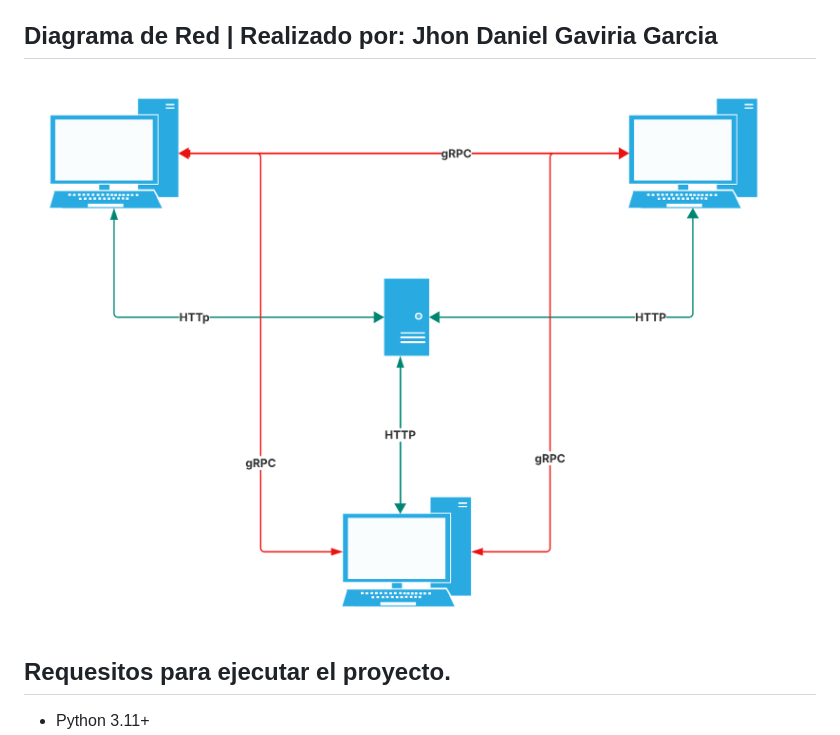
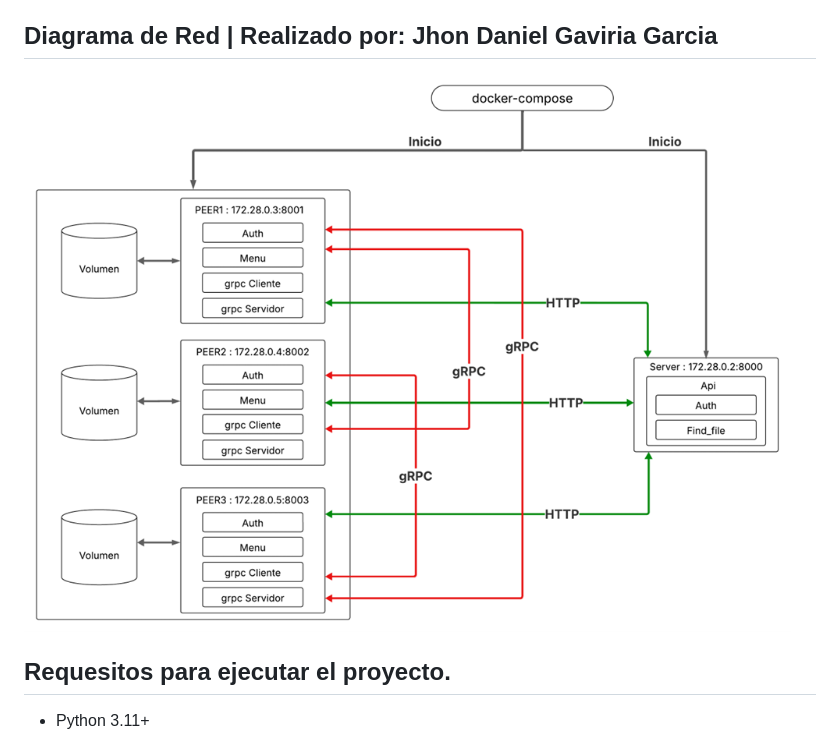
Before and after one commit to thomasvanegas/REST_API_P2P_Architecture, a Markdown page: README.md, the part around the change. GitHub-like rendering; pictures changed too: IMGS/DiagramaRedP2P_v2.png (added).

Commit message:
Actualizacion del diagrama de red/arquitectura

```diff
--- a/README.md
+++ b/README.md
@@ -7,7 +7,7 @@
 
 ## Diagrama de Red | Realizado por: Jhon Daniel Gaviria Garcia
 
-![Imagen con tres nodos (PCs) y un servidor (Master) conectados representando una arquitectura P2P](https://github.com/thomasvanegas/REST_API_P2P_Architecture/blob/main/IMGS/DiagramaRedP2P.png)
+![Imagen con tres nodos (PCs) y un servidor (Master) conectados representando una arquitectura P2P](./IMGS/DiagramaRedP2P_v2.png)
 
 ## Requesitos para ejecutar el proyecto.
 
```
